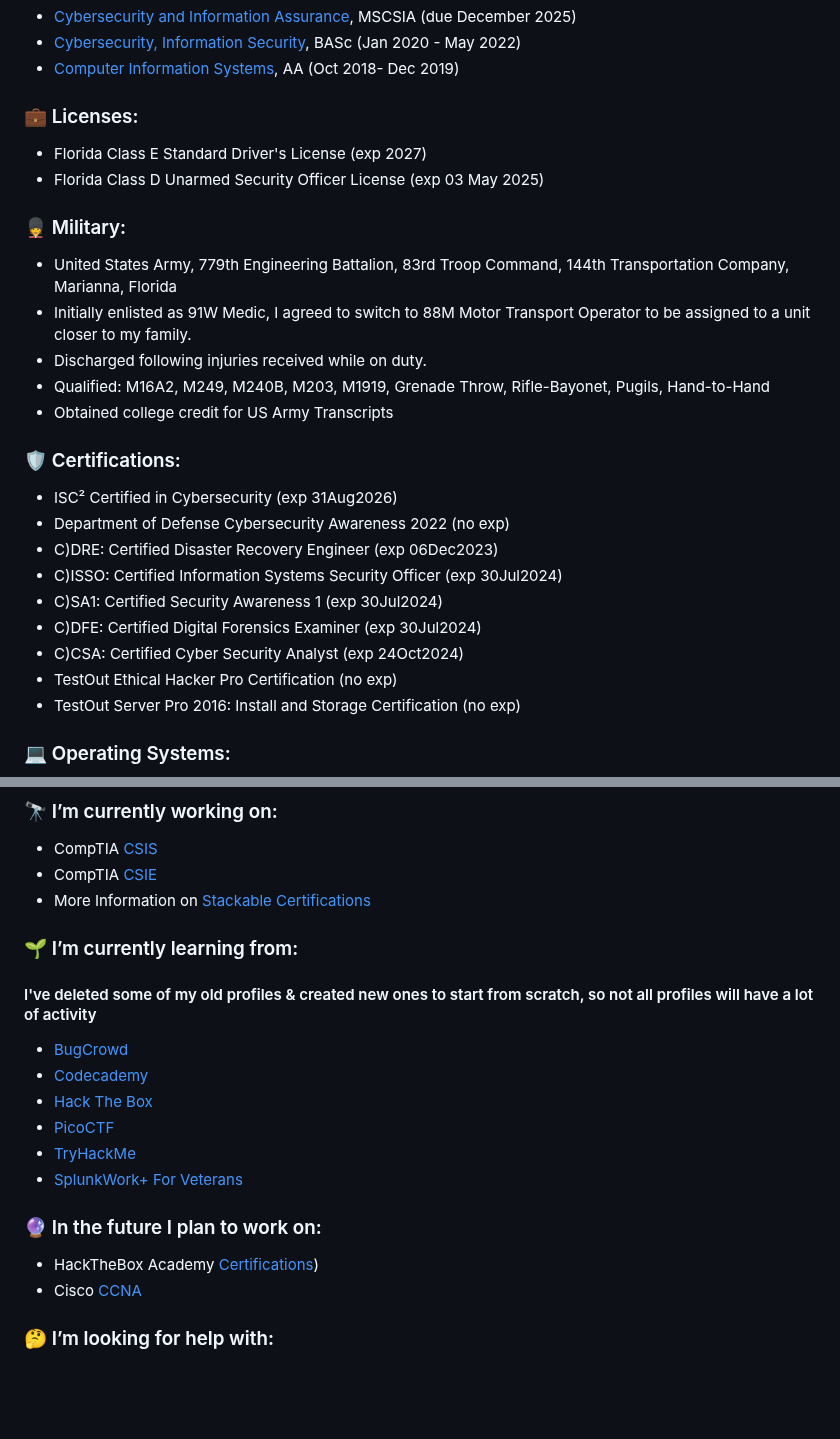
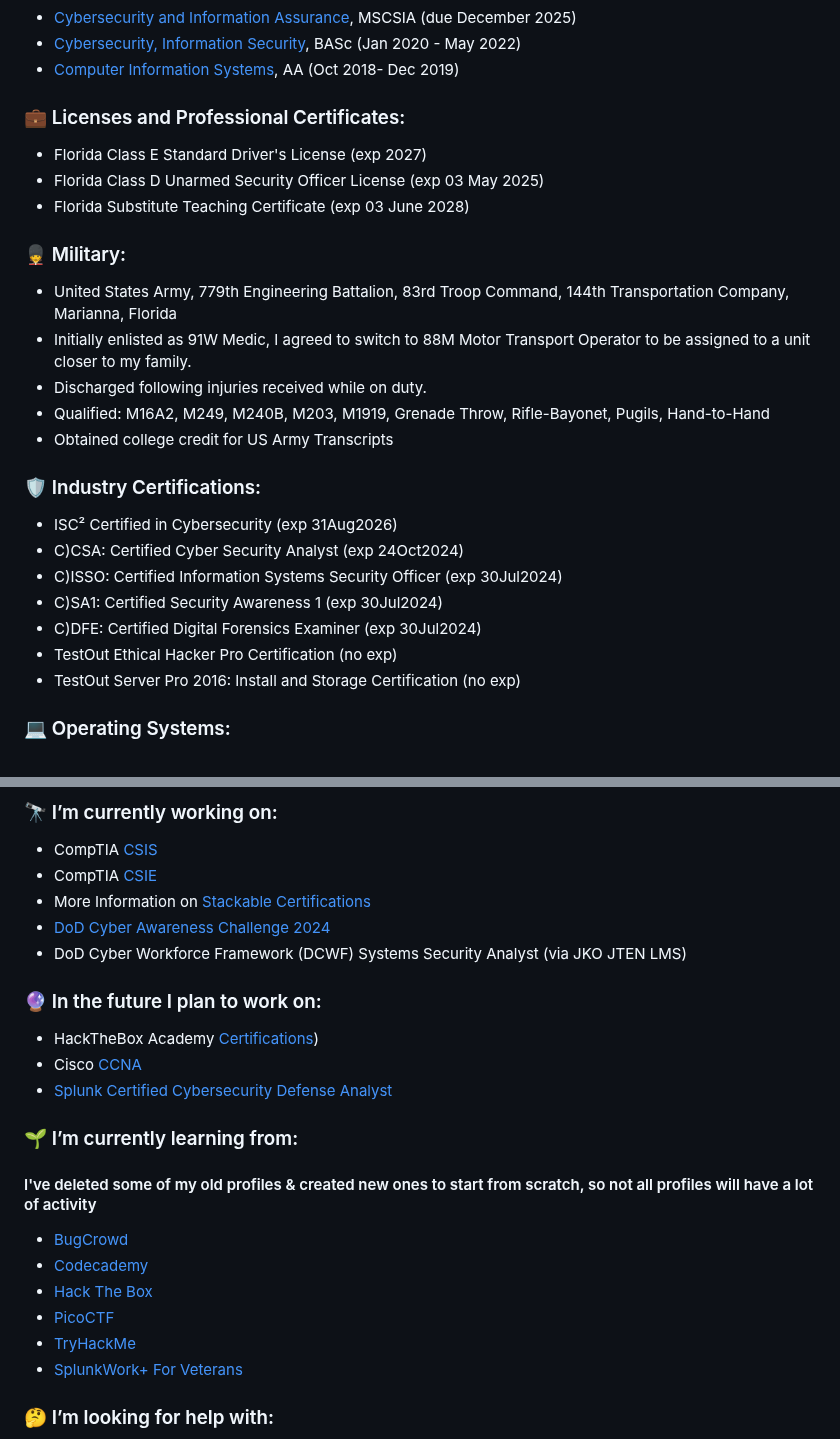
Before and after one commit to CodebenderCate/codebendercate, a Markdown page: readme.md, 2 parts joined by grey strips. GitHub-like rendering; blank space fills up the shorter version.

```diff
--- a/readme.md
+++ b/readme.md
@@ -9,9 +9,10 @@
 - [Cybersecurity, Information Security](https://pensacolastate.smartcatalogiq.com/2020-2021/catalog/programs-of-study/baccalaureate-degrees/baccalaureate-degree-programs/bas-cybersecurity/), BASc (Jan 2020 - May 2022)
 - [Computer Information Systems](https://pensacolastate.smartcatalogiq.com/2018-2019/catalog/academic-programs/associate-in-arts-program/associate-in-arts-programs-of-study/computer-information-systems-advising-track/), AA (Oct 2018- Dec 2019)
 
-### 💼 Licenses:
+### 💼 Licenses and Professional Certificates:
 - Florida Class E Standard Driver's License (exp 2027)
 - Florida Class D Unarmed Security Officer License (exp 03 May 2025)
+- Florida Substitute Teaching Certificate (exp 03 June 2028)
 
 ### 💂 Military:
 - United States Army, 779th Engineering Battalion, 83rd Troop Command, 144th Transportation Company, Marianna, Florida
@@ -20,14 +21,12 @@
 - Qualified: M16A2, M249, M240B, M203, M1919, Grenade Throw, Rifle-Bayonet, Pugils, Hand-to-Hand
 - Obtained college credit for US Army Transcripts
 
-### 🛡️ Certifications:
+### 🛡️ Industry Certifications:
 - ISC² Certified in Cybersecurity (exp 31Aug2026)
-- Department of Defense Cybersecurity Awareness 2022 (no exp)
-- C)DRE: Certified Disaster Recovery Engineer (exp 06Dec2023)
+- C)CSA: Certified Cyber Security Analyst (exp 24Oct2024)
 - C)ISSO: Certified Information Systems Security Officer (exp 30Jul2024)
 - C)SA1: Certified Security Awareness 1 (exp 30Jul2024)
 - C)DFE: Certified Digital Forensics Examiner (exp 30Jul2024)
-- C)CSA: Certified Cyber Security Analyst (exp 24Oct2024)
 - TestOut Ethical Hacker Pro Certification (no exp)
 - TestOut Server Pro 2016: Install and Storage Certification (no exp)
 
@@ -55,6 +54,13 @@
 - CompTIA [CSIS](https://www.credly.com/org/comptia/badge/comptia-secure-infrastructure-specialist-csis-stackable-certification)
 - CompTIA [CSIE](https://www.credly.com/org/comptia/badge/comptia-secure-infrastructure-expert-csie-stackable)
 - More Information on [Stackable Certifications](https://www.comptia.org/certifications/which-certification/stackable-certifications)
+- [DoD Cyber Awareness Challenge 2024](https://public.cyber.mil/training/cyber-awareness-challenge/)
+- DoD Cyber Workforce Framework (DCWF) Systems Security Analyst (via JKO JTEN LMS)
+
+### 🔮 In the future I plan to work on:
+- HackTheBox Academy [Certifications](https://academy.hackthebox.com/preview/certifications))
+- Cisco [CCNA](https://www.netacad.com/courses/networking)
+- [Splunk Certified Cybersecurity Defense Analyst](https://www.splunk.com/en_us/training/certification-track/splunk-certified-cybersecurity-defense-analyst.html)
 
 ### 🌱 I’m currently learning from:
 #### I've deleted some of my old profiles & created new ones to start from scratch, so not all profiles will have a lot of activity
@@ -64,10 +70,6 @@
 - [PicoCTF](https://play.picoctf.org/users/Codebender_Cate)
 - [TryHackMe](https://tryhackme.com/p/CodebenderCate)
 - [SplunkWork+ For Veterans](https://workplus.splunk.com/veterans)
-
-### 🔮 In the future I plan to work on:
-- HackTheBox Academy [Certifications](https://academy.hackthebox.com/preview/certifications))
-- Cisco [CCNA](https://www.netacad.com/courses/networking)
 
 ### 🤔 I’m looking for help with:
 - Reverse Engineering Binary Files
```
